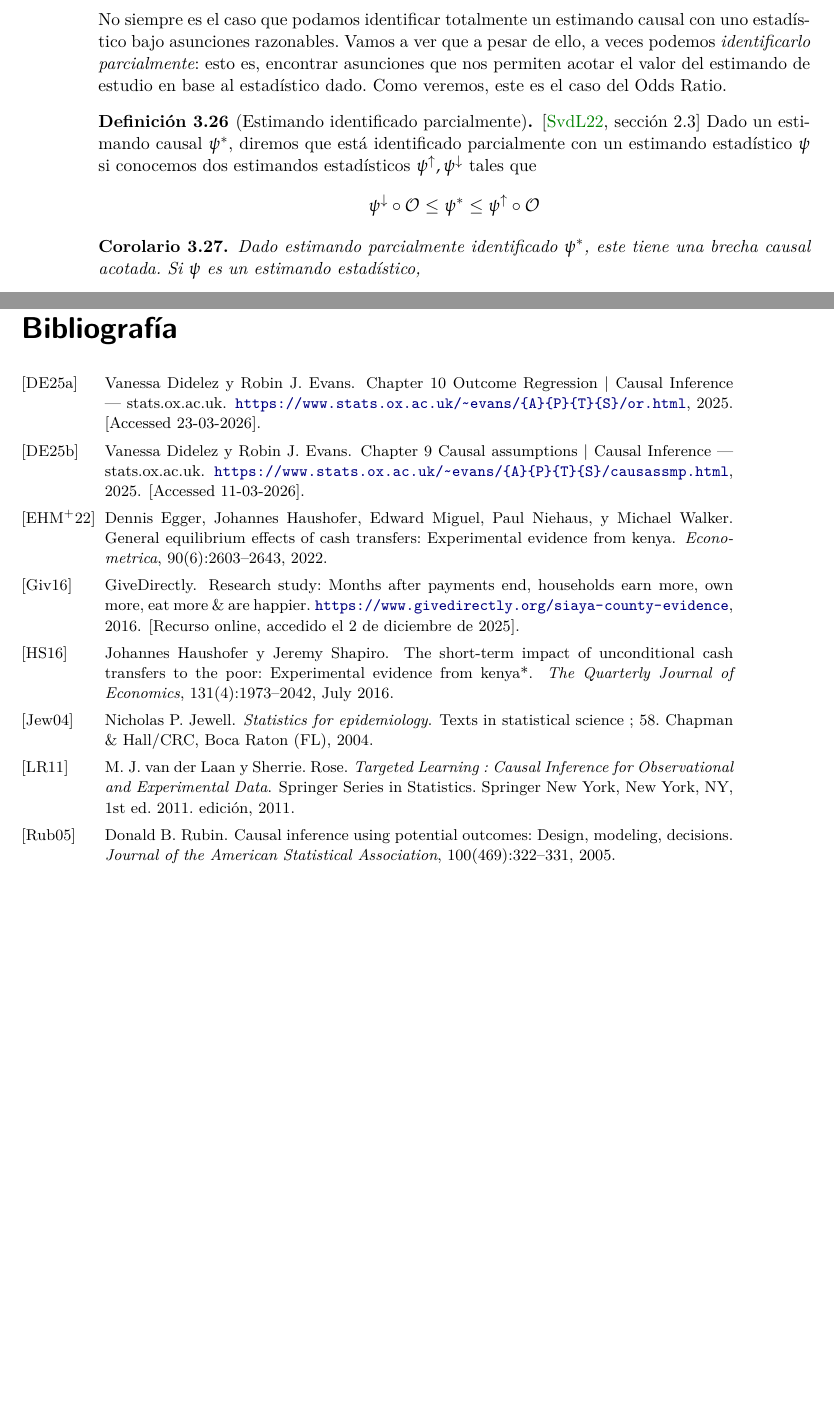
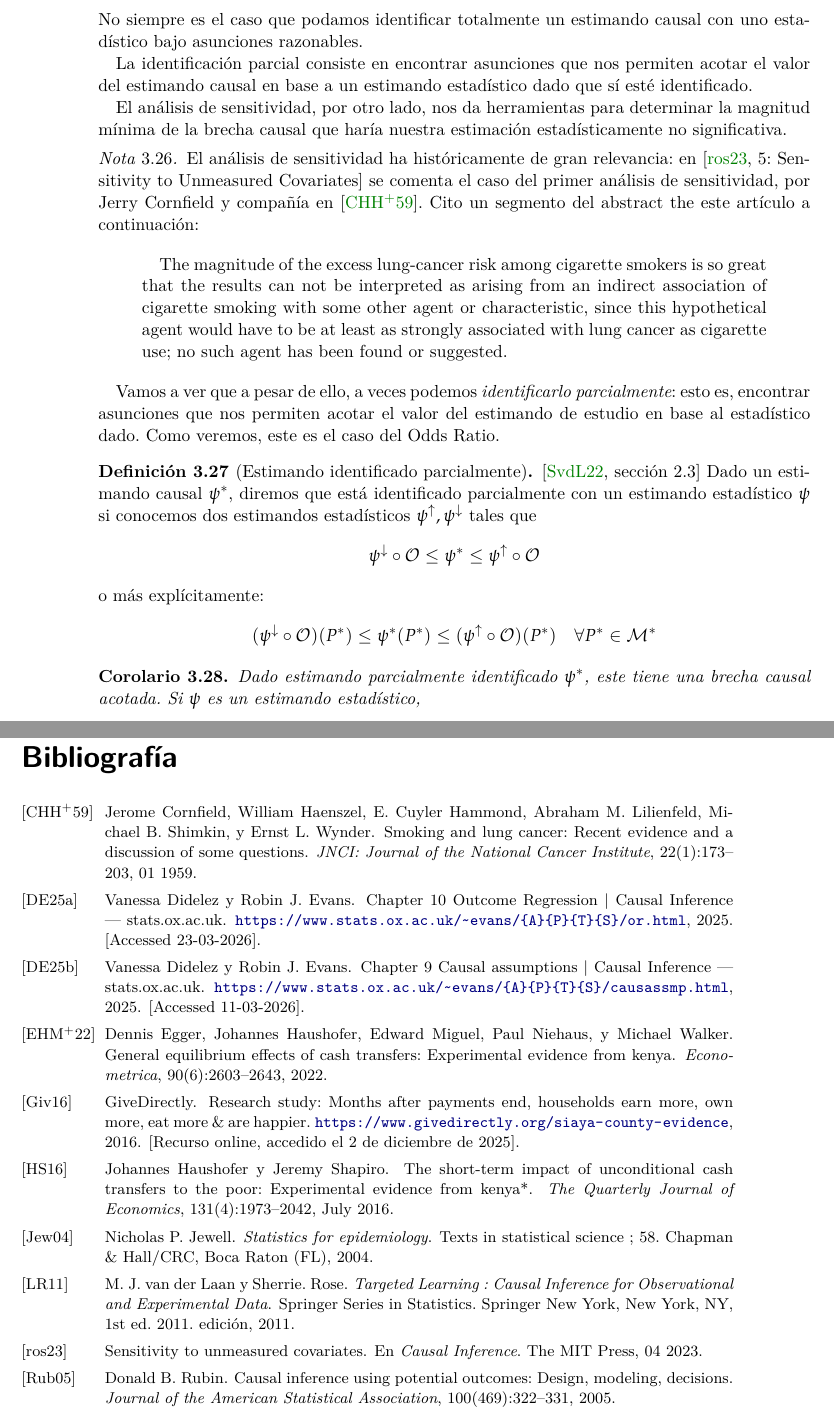
Before and after one commit to LucasFA/tfg-g-formula, a LaTeX document (tfg.tex, which reads capitulos/02-ate.tex): two parts of pages 22 and 29 of 29, joined at a grey line, cut so that both start at the same text, the shorter picture padded with empty space. Compiled offline with XeLaTeX.

Commit message:
intro analisis de sensitividad

```diff
--- a/capitulos/02-ate.tex
+++ b/capitulos/02-ate.tex
@@ -414,5 +414,28 @@ y el modelo estadístico, y no constituye una restricción en la familia de mode
 No siempre es el caso que podamos identificar totalmente un estimando causal con uno estadístico bajo
 asunciones razonables.
+
+La identificación parcial consiste en encontrar asunciones que nos permiten acotar el valor del estimando
+causal en base a un estimando estadístico dado que sí esté identificado.
+
+El análisis de sensitividad, por otro lado, nos da herramientas para determinar la magnitud
+mínima de la brecha causal que haría nuestra estimación estadísticamente no significativa.
+
+\begin{nota}
+	El análisis de sensitividad ha históricamente de gran relevancia: en \cite[5: Sensitivity to Unmeasured Covariates]{rosenbaumCausalInference2023}
+	se comenta el caso del primer análisis de sensitividad, por Jerry Cornfield y compañía en \cite{cornfield1959}. % TODO: make this more formal
+	Cito un segmento del abstract the este artículo a continuación:
+
+\begin{quotation}
+        The magnitude of the excess lung-cancer risk among cigarette smokers is so great that
+        the results can not be interpreted as arising from an indirect association of cigarette
+        smoking with some other agent or characteristic, since this hypothetical agent would have
+        to be at least as strongly associated with lung cancer as cigarette use; no such agent has
+        been found or suggested.
+\end{quotation}
+
+
+\end{nota}
+
 Vamos a ver que a pesar de ello, a veces podemos \textit{identificarlo parcialmente}: esto es,
 encontrar asunciones que nos permiten acotar el valor del estimando de estudio en base al
 estadístico dado.
@@ -425,6 +448,11 @@ Como veremos, este es el caso del Odds Ratio.
     $$
         \psi^{\downarrow} \circ \mathcal{O} \leq \psi^* \leq \psi^{\uparrow} \circ \mathcal{O}
     $$
+    o más explícitamente:
+    $$
+        (\psi^{\downarrow} \circ \mathcal{O})(P^*) \leq \psi^*(P^*) \leq (\psi^{\uparrow} \circ \mathcal{O})(P^*) \quad \forall P^* \in \mathcal{M}^*
+    $$
+
 \end{definicion}
 
 \begin{corolario}
```
Also changed, not shown: library.bib (+28 -0 lines), capitulos/02-ate.tex (4 more changed lines).
